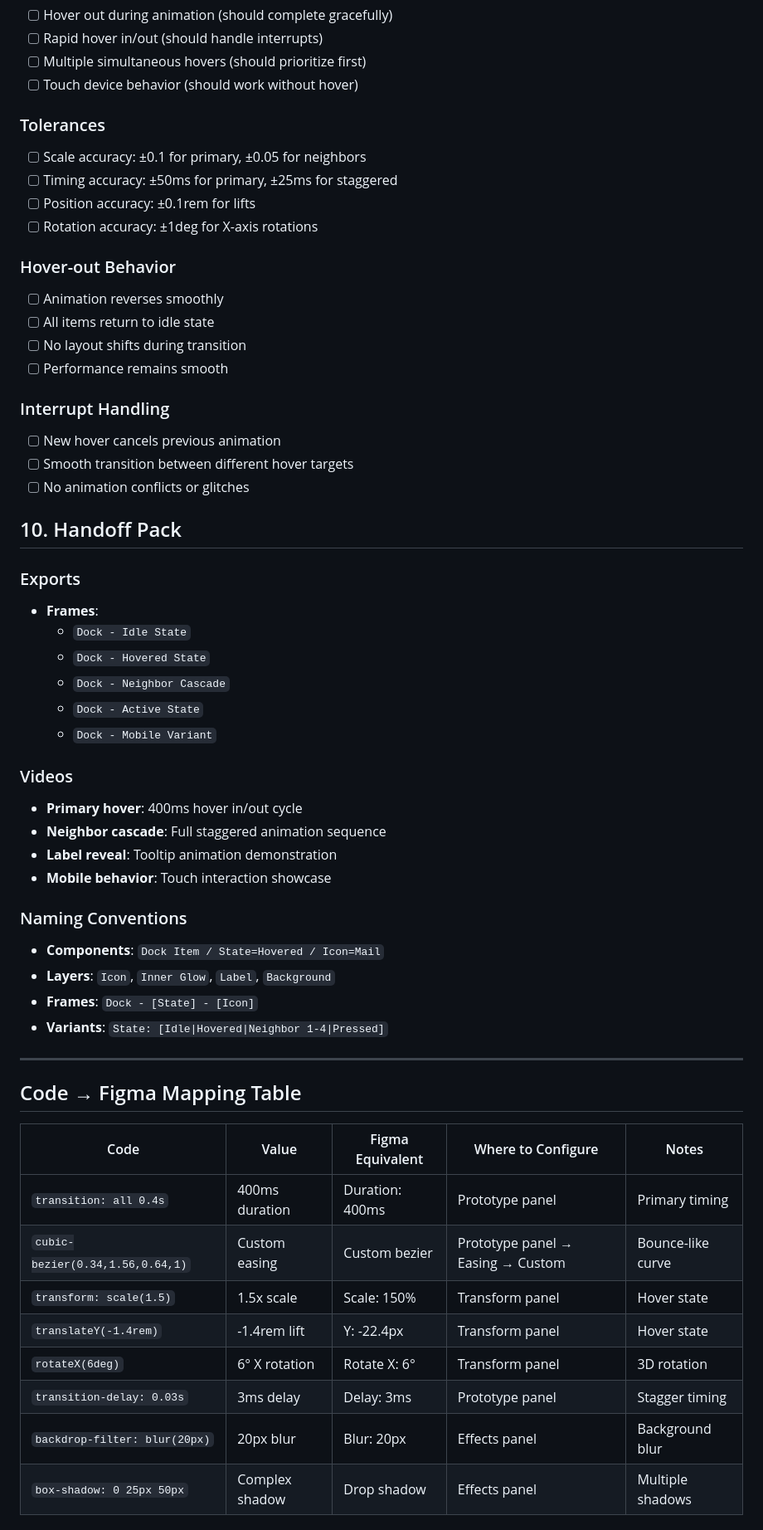
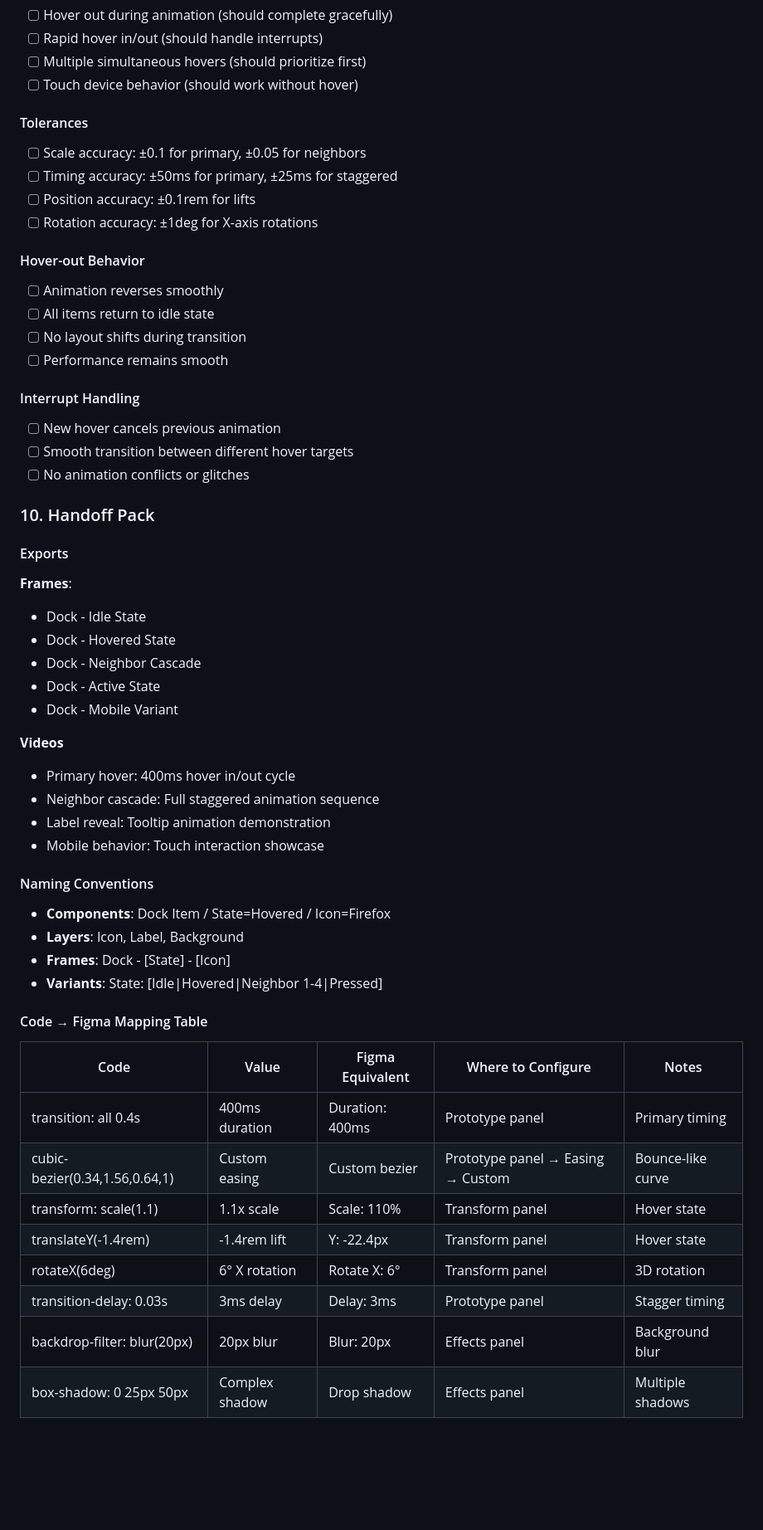
Before and after one commit to carmenansio/mac-dock-interaction, a Markdown page: readme.md, the part around one of its changes. Shown at 83% size. GitHub-like rendering; blank space fills up the shorter version.

Commit message:
update readme final data

```diff
--- a/readme.md
+++ b/readme.md
@@ -158,57 +162,55 @@ Dock Container
 - [ ] Multiple simultaneous hovers (should prioritize first)
 - [ ] Touch device behavior (should work without hover)
 
-### Tolerances
+#### Tolerances
 - [ ] Scale accuracy: ±0.1 for primary, ±0.05 for neighbors
 - [ ] Timing accuracy: ±50ms for primary, ±25ms for staggered
 - [ ] Position accuracy: ±0.1rem for lifts
 - [ ] Rotation accuracy: ±1deg for X-axis rotations
 
-### Hover-out Behavior
+#### Hover-out Behavior
 - [ ] Animation reverses smoothly
 - [ ] All items return to idle state
 - [ ] No layout shifts during transition
 - [ ] Performance remains smooth
 
-### Interrupt Handling
+#### Interrupt Handling
 - [ ] New hover cancels previous animation
 - [ ] Smooth transition between different hover targets
 - [ ] No animation conflicts or glitches
 
-## 10. Handoff Pack
+### 10. Handoff Pack
 
-### Exports
-- **Frames**:
-  - `Dock - Idle State`
-  - `Dock - Hovered State`
-  - `Dock - Neighbor Cascade`
-  - `Dock - Active State`
-  - `Dock - Mobile Variant`
+#### Exports
+**Frames**:
+- Dock - Idle State
+- Dock - Hovered State
+- Dock - Neighbor Cascade
+- Dock - Active State
+- Dock - Mobile Variant
 
-### Videos
-- **Primary hover**: 400ms hover in/out cycle
-- **Neighbor cascade**: Full staggered animation sequence
-- **Label reveal**: Tooltip animation demonstration
-- **Mobile behavior**: Touch interaction showcase
+**Videos**
+- Primary hover: 400ms hover in/out cycle
+- Neighbor cascade: Full staggered animation sequence
+- Label reveal: Tooltip animation demonstration
+- Mobile behavior: Touch interaction showcase
 
-### Naming Conventions
-- **Components**: `Dock Item / State=Hovered / Icon=Mail`
-- **Layers**: `Icon`, `Inner Glow`, `Label`, `Background`
-- **Frames**: `Dock - [State] - [Icon]`
-- **Variants**: `State: [Idle|Hovered|Neighbor 1-4|Pressed]`
+#### Naming Conventions
+- **Components**: Dock Item / State=Hovered / Icon=Firefox
+- **Layers**: Icon, Label, Background
+- **Frames**: Dock - [State] - [Icon]
+- **Variants**: State: [Idle|Hovered|Neighbor 1-4|Pressed]
 
----
-
-## Code → Figma Mapping Table
+#### Code → Figma Mapping Table
 
 | Code | Value | Figma Equivalent | Where to Configure | Notes |
-|-------|-------|------------------|-------------------|-------|
-| `transition: all 0.4s` | 400ms duration | Duration: 400ms | Prototype panel | Primary timing |
-| `cubic-bezier(0.34,1.56,0.64,1)` | Custom easing | Custom bezier | Prototype panel → Easing → Custom | Bounce-like curve |
-| `transform: scale(1.5)` | 1.5x scale | Scale: 150% | Transform panel | Hover state |
-| `translateY(-1.4rem)` | -1.4rem lift | Y: -22.4px | Transform panel | Hover state |
-| `rotateX(6deg)` | 6° X rotation | Rotate X: 6° | Transform panel | 3D rotation |
-| `transition-delay: 0.03s` | 3ms delay | Delay: 3ms | Prototype panel | Stagger timing |
-| `backdrop-filter: blur(20px)` | 20px blur | Blur: 20px | Effects panel | Background blur |
-| `box-shadow: 0 25px 50px` | Complex shadow | Drop shadow | Effects panel | Multiple shadows |
+|------|-------|------------------|-------------------|-------|
+| transition: all 0.4s | 400ms duration | Duration: 400ms | Prototype panel | Primary timing |
+| cubic-bezier(0.34,1.56,0.64,1) | Custom easing | Custom bezier | Prototype panel → Easing → Custom | Bounce-like curve |
+| transform: scale(1.1) | 1.1x scale | Scale: 110% | Transform panel | Hover state |
+| translateY(-1.4rem) | -1.4rem lift | Y: -22.4px | Transform panel | Hover state |
+| rotateX(6deg) | 6° X rotation | Rotate X: 6° | Transform panel | 3D rotation |
+| transition-delay: 0.03s | 3ms delay | Delay: 3ms | Prototype panel | Stagger timing |
+| backdrop-filter: blur(20px) | 20px blur | Blur: 20px | Effects panel | Background blur |
+| box-shadow: 0 25px 50px | Complex shadow | Drop shadow | Effects panel | Multiple shadows |
 
```
Also changed, not shown: other parts of readme.md (+104 -112 lines).
